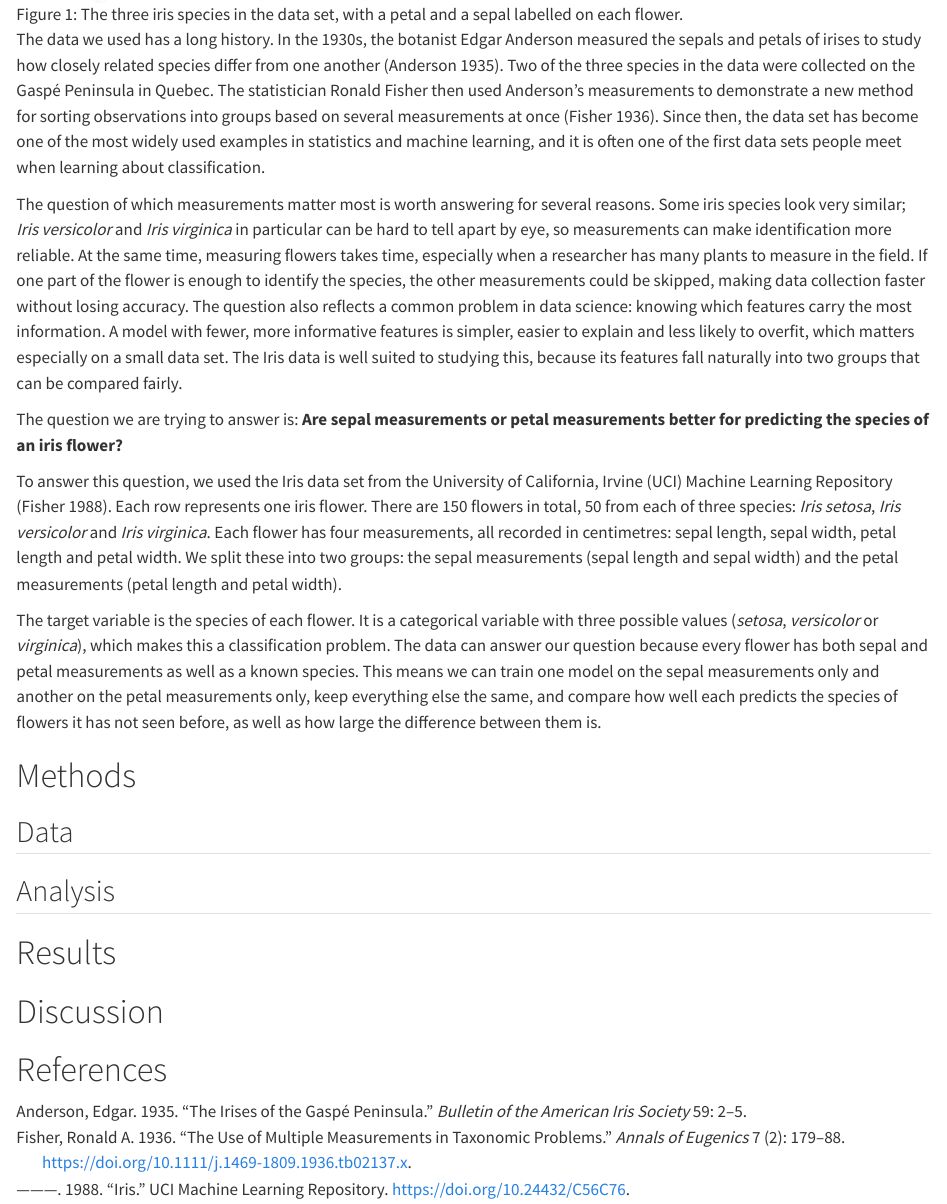
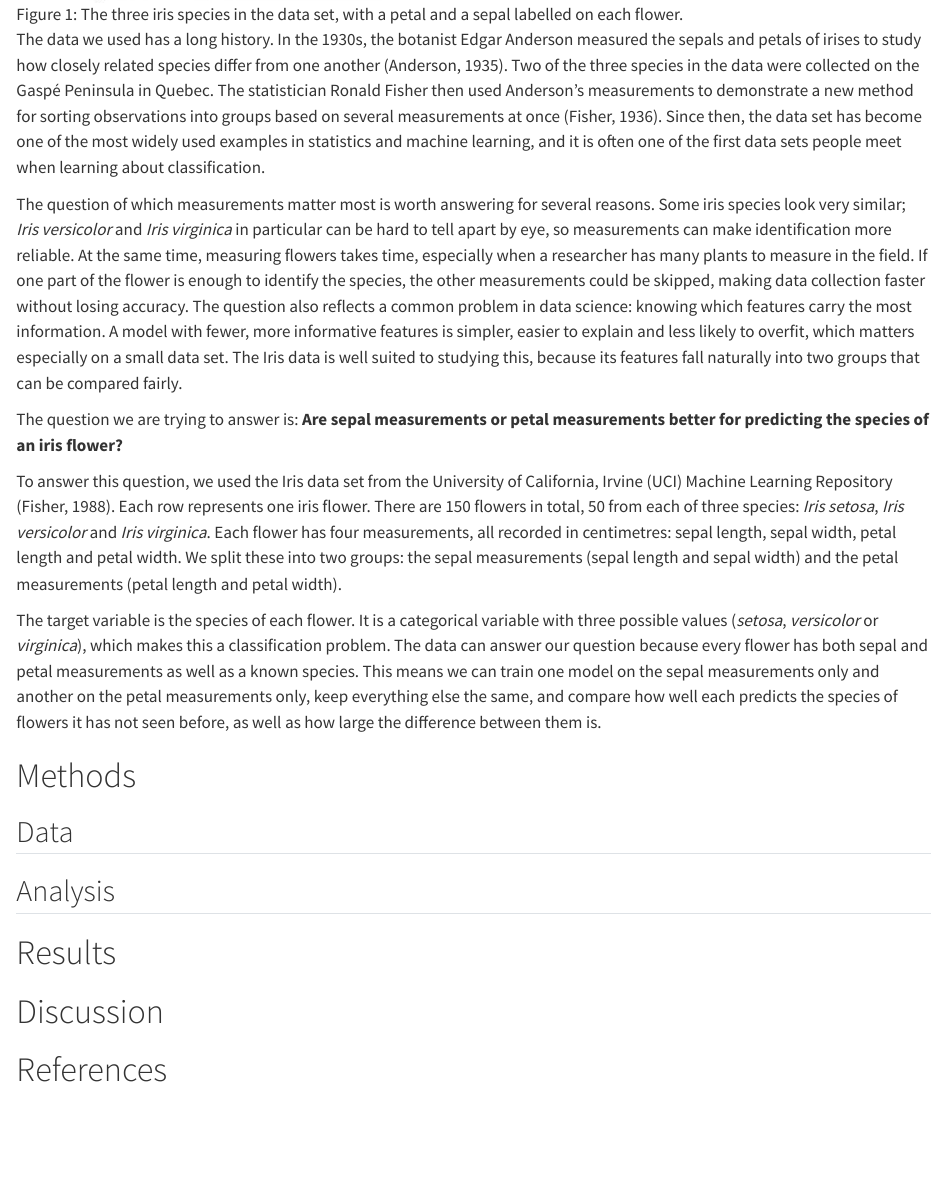
Before and after one commit to UBC-MDS-2026-27/DSCI-522-Group-33, a Quarto document (analysis/predict-iris-classification.qmd): the page in a window 1100 px wide, from 1020 px down. Rendered offline with R 4.5, knitr and Pandoc in place of Quarto, with nearby package versions.

Commit message:
removed bib file and references

````diff
--- a/analysis/predict-iris-classification.qmd
+++ b/analysis/predict-iris-classification.qmd
@@ -3,7 +3,6 @@ title: "Predicting Iris species from flower information"
 author: "Ramandeep Kaur, Peter Kim, Jiaqi Feng, Carine Ishimwe"
 date: "2026/11/20"
 jupyter: python3
-bibliography: references.bib
 ---
 
 ```{python}
@@ -47,10 +46,10 @@ each flower.](img/iris_species.png){#fig-iris-species width=90%}
 
 The data we used has a long history. In the 1930s, the botanist Edgar Anderson
 measured the sepals and petals of irises to study how closely related species
-differ from one another [@anderson1935]. Two of the three species in the data
+differ from one another (Anderson, 1935). Two of the three species in the data
 were collected on the Gaspé Peninsula in Quebec. The statistician Ronald Fisher
 then used Anderson's measurements to demonstrate a new method for sorting
-observations into groups based on several measurements at once [@fisher1936].
+observations into groups based on several measurements at once (Fisher, 1936).
 Since then, the data set has become one of the most widely used examples in
 statistics and machine learning, and it is often one of the first data sets
 people meet when learning about classification.
@@ -73,7 +72,7 @@ The question we are trying to answer is: **Are sepal measurements or petal
 measurements better for predicting the species of an iris flower?**
 
 To answer this question, we used the Iris data set from the University of
-California, Irvine (UCI) Machine Learning Repository [@fisher1988]. Each row
+California, Irvine (UCI) Machine Learning Repository (Fisher, 1988). Each row
 represents one iris flower. There are 150 flowers in total, 50 from each of
 three species: *Iris setosa*, *Iris versicolor* and *Iris virginica*. Each
 flower has four measurements, all recorded in centimetres: sepal length, sepal
--- a/analysis/references.bib
+++ /dev/null
@@ -1,27 +0,0 @@
-@article{anderson1935,
-  author  = {Anderson, Edgar},
-  title   = {The Irises of the {G}asp{\'e} Peninsula},
-  journal = {Bulletin of the American Iris Society},
-  year    = {1935},
-  volume  = {59},
-  pages   = {2--5}
-}
-
-@article{fisher1936,
-  author  = {Fisher, Ronald A.},
-  title   = {The Use of Multiple Measurements in Taxonomic Problems},
-  journal = {Annals of Eugenics},
-  year    = {1936},
-  volume  = {7},
-  number  = {2},
-  pages   = {179--188},
-  doi     = {10.1111/j.1469-1809.1936.tb02137.x}
-}
-
-@misc{fisher1988,
-  author       = {Fisher, Ronald A.},
-  title        = {Iris},
-  year         = {1988},
-  howpublished = {UCI Machine Learning Repository},
-  doi          = {10.24432/C56C76}
-}
````
